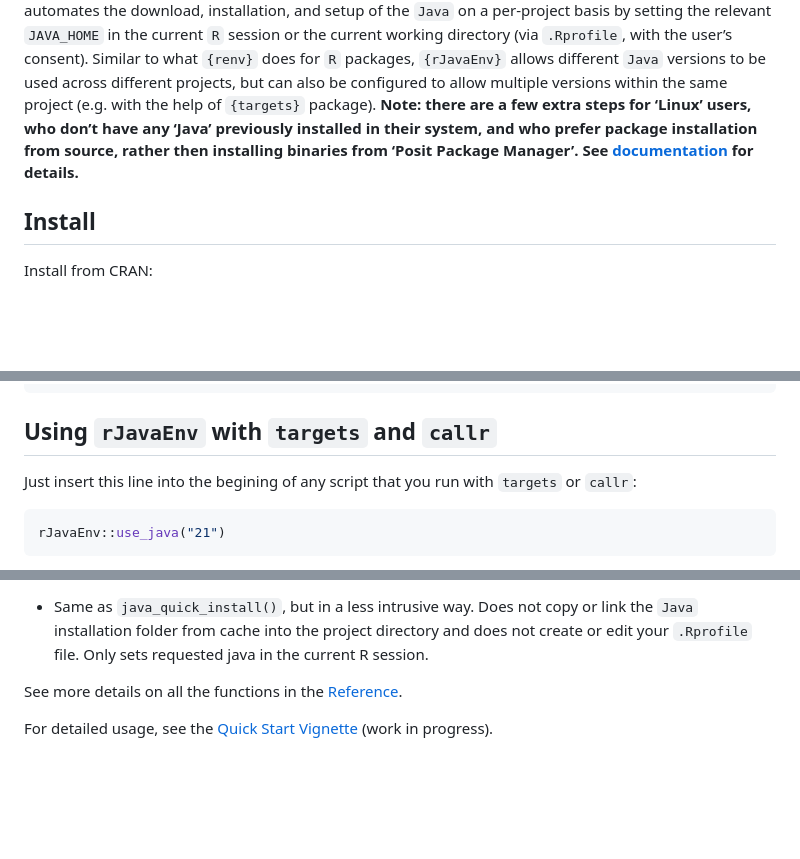
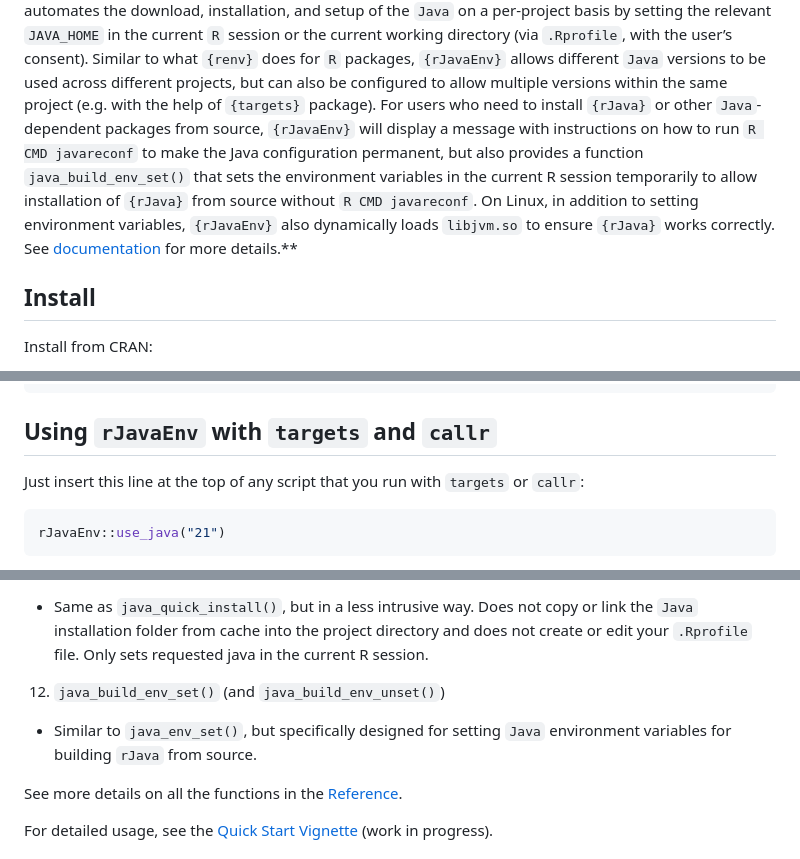
Before and after one commit to e-kotov/rJavaEnv, a Markdown page: README.md, 3 parts joined by grey strips. Rendered like a GitHub page; blank space fills up the shorter version.

Commit message:
re-render readme

````diff
--- a/README.md
+++ b/README.md
@@ -47,12 +47,17 @@ working directory (via `.Rprofile`, with the user’s consent). Similar to
 what `{renv}` does for `R` packages, `{rJavaEnv}` allows different
 `Java` versions to be used across different projects, but can also be
 configured to allow multiple versions within the same project (e.g. with
-the help of `{targets}` package). **Note: there are a few extra steps
-for ‘Linux’ users, who don’t have any ‘Java’ previously installed in
-their system, and who prefer package installation from source, rather
-then installing binaries from ‘Posit Package Manager’. See
+the help of `{targets}` package). For users who need to install
+`{rJava}` or other `Java`-dependent packages from source, `{rJavaEnv}`
+will display a message with instructions on how to run
+`R CMD javareconf` to make the Java configuration permanent, but also
+provides a function `java_build_env_set()` that sets the environment
+variables in the current R session temporarily to allow installation of
+`{rJava}` from source without `R CMD javareconf`. On Linux, in addition
+to setting environment variables, `{rJavaEnv}` also dynamically loads
+`libjvm.so` to ensure `{rJava}` works correctly. See
 [documentation](https://www.ekotov.pro/rJavaEnv/articles/rJavaEnv.html#note-linux)
-for details.**
+for more details.\*\*
 
 ## Install
 
@@ -132,7 +137,7 @@ rje_consent(provided = TRUE)
 
 ## Using `rJavaEnv` with `targets` and `callr`
 
-Just insert this line into the begining of any script that you run with
+Just insert this line at the top of any script that you run with
 `targets` or `callr`:
 
 ``` r
@@ -215,6 +220,11 @@ architecture.
   copy or link the `Java` installation folder from cache into the
   project directory and does not create or edit your `.Rprofile` file.
   Only sets requested java in the current R session.
+
+12. `java_build_env_set()` (and `java_build_env_unset()`)
+
+- Similar to `java_env_set()`, but specifically designed for setting
+  `Java` environment variables for building `rJava` from source.
 
 See more details on all the functions in the
 <a href="https://www.ekotov.pro/rJavaEnv/reference/index.html"
````
